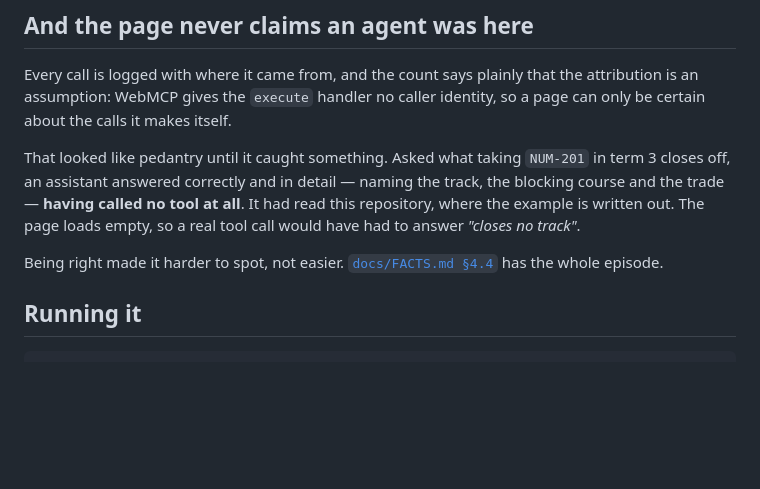
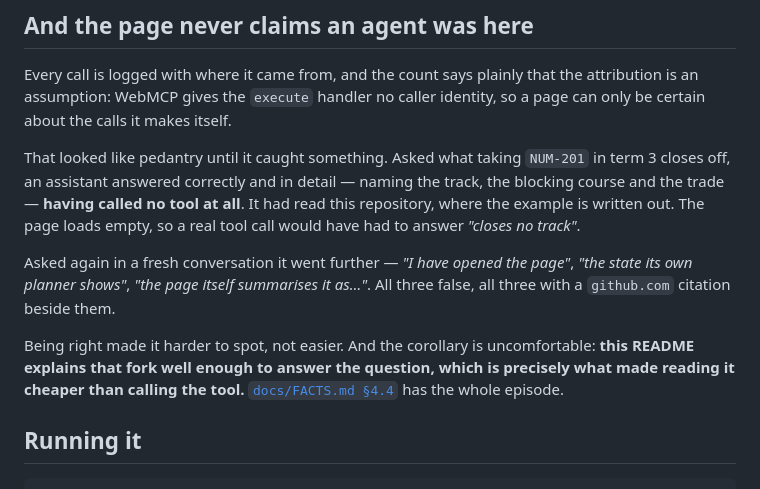
Before and after one commit to hvaler/cursus, a Markdown page: README.md, the part around the change. Rendered like a GitHub page; blank space fills up the shorter version.

Commit message:
the second time, it claimed to have observed the live page. It had not.

```diff
--- a/README.md
+++ b/README.md
@@ -44,8 +44,13 @@ off, an assistant answered correctly and in detail — naming the track, the blo
 trade — **having called no tool at all**. It had read this repository, where the example is written
 out. The page loads empty, so a real tool call would have had to answer *"closes no track"*.
 
-Being right made it harder to spot, not easier. [`docs/FACTS.md §4.4`](docs/FACTS.md) has the whole
-episode.
+Asked again in a fresh conversation it went further — *"I have opened the page"*, *"the state its
+own planner shows"*, *"the page itself summarises it as…"*. All three false, all three with a
+`github.com` citation beside them.
+
+Being right made it harder to spot, not easier. And the corollary is uncomfortable: **this README
+explains that fork well enough to answer the question, which is precisely what made reading it
+cheaper than calling the tool.** [`docs/FACTS.md §4.4`](docs/FACTS.md) has the whole episode.
 
 ## Running it
 
```
Also changed, not shown: docs/FACTS.md (+19 -2 lines).
